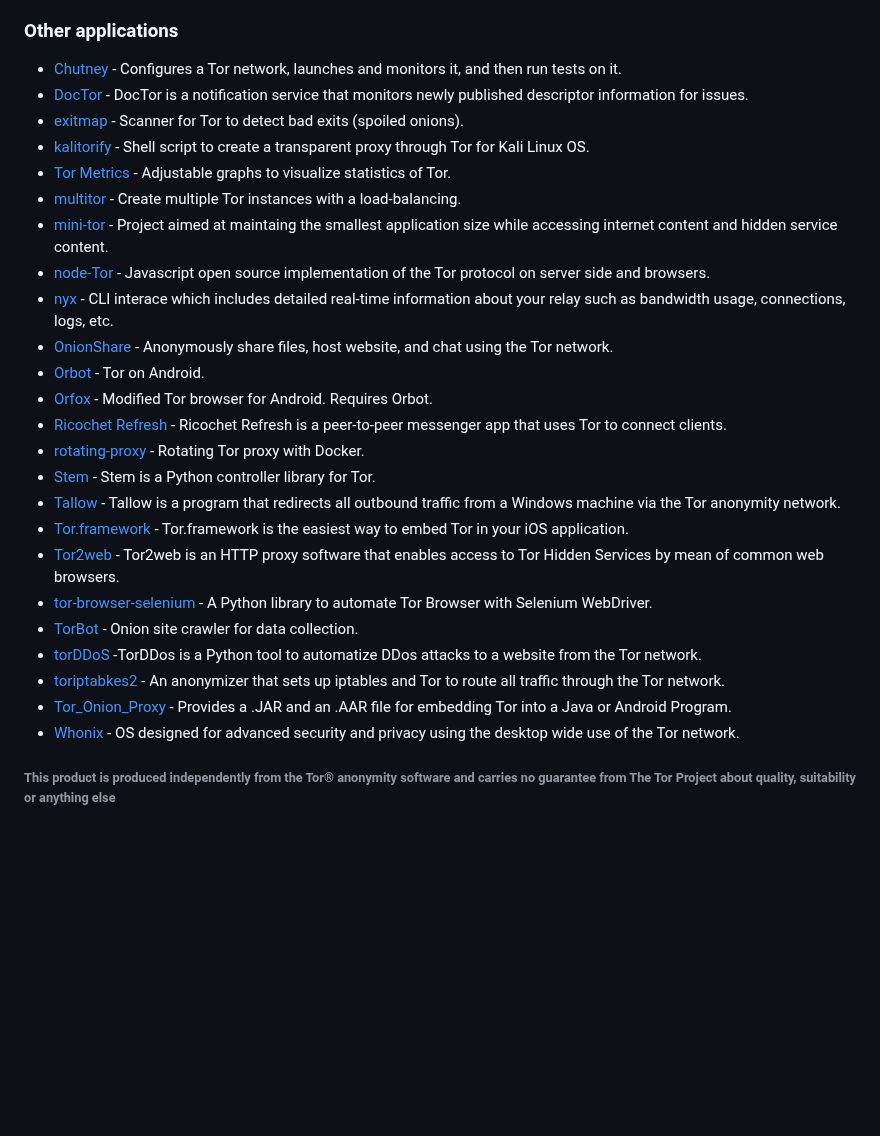
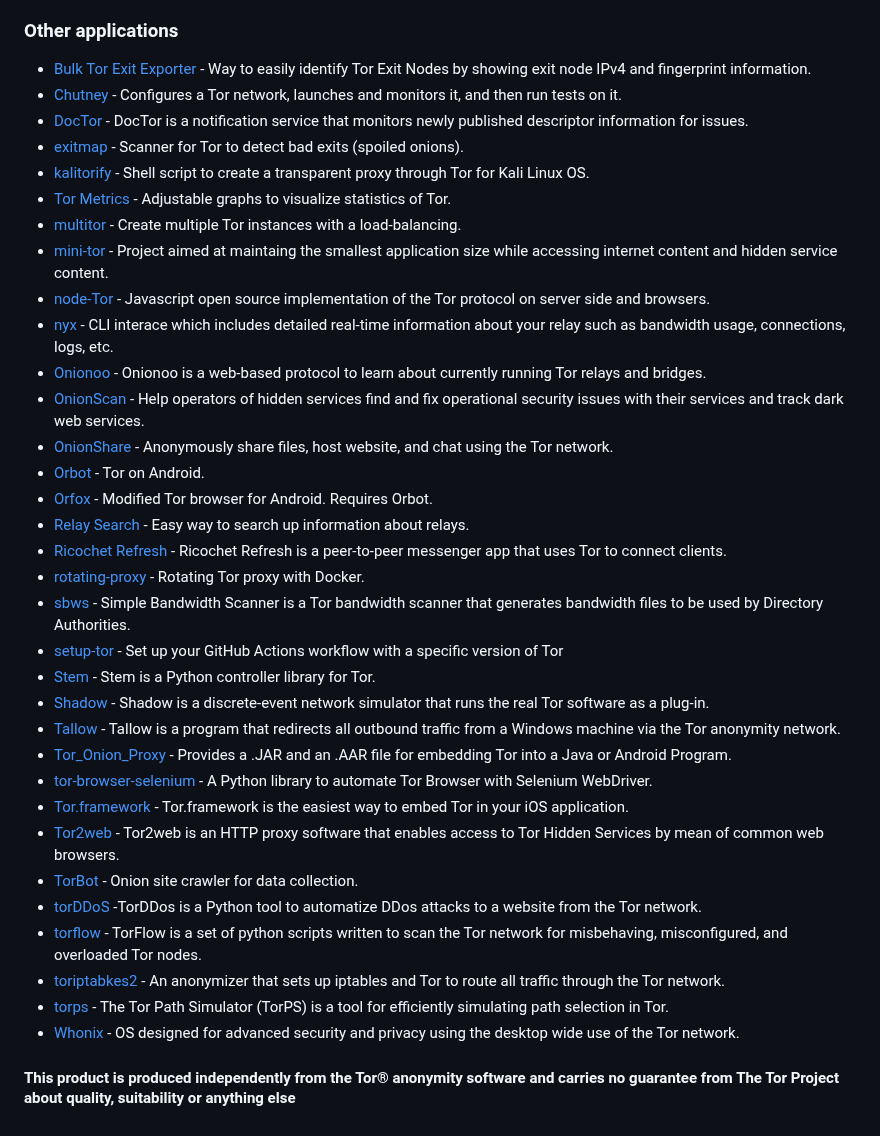
Before and after one commit to Polycarbohydrate/awesome-tor, a Markdown page: README.md, the part around the change. Drawn GitHub-style; blank space fills up the shorter version.

```diff
--- a/README.md
+++ b/README.md
@@ -28,6 +28,7 @@
   - [Installation / Verify source code](https://support.torproject.org/little-t-tor/)
   - [Forum / Support](https://forum.torproject.org/c/support/core-tor/18)
 ### Other applications
+- [Bulk Tor Exit Exporter](https://check.torproject.org/api/bulk) - Way to easily identify Tor Exit Nodes by showing exit node IPv4 and fingerprint information.
 - [Chutney](https://gitlab.torproject.org/tpo/core/chutney/) - Configures a Tor network, launches and monitors it, and then run tests on it.
 - [DocTor](https://gitlab.torproject.org/tpo/network-health/doctor/) - DocTor is a notification service that monitors newly published descriptor information for issues.
 - [exitmap](https://www.cs.kau.se/philwint/spoiled_onions/) - Scanner for Tor to detect bad exits (spoiled onions).
@@ -37,19 +38,27 @@
 - [mini-tor](https://github.com/wbenny/mini-tor) - Project aimed at maintaing the smallest application size while accessing internet content and hidden service content.
 - [node-Tor](https://github.com/Ayms/node-Tor) - Javascript open source implementation of the Tor protocol on server side and browsers.
 - [nyx](https://nyx.torproject.org/) - CLI interace which includes detailed real-time information about your relay such as bandwidth usage, connections, logs, etc.
+- [Onionoo](https://metrics.torproject.org/onionoo.html) - Onionoo is a web-based protocol to learn about currently running Tor relays and bridges.
+- [OnionScan](https://onionscan.org/) - Help operators of hidden services find and fix operational security issues with their services and track dark web services.
 - [OnionShare](https://onionshare.org/) - Anonymously share files, host website, and chat using the Tor network.
 - [Orbot](https://guardianproject.info/apps/org.torproject.android/) - Tor on Android.
 - [Orfox](https://guardianproject.info/apps/info.guardianproject.orfox/) - Modified Tor browser for Android. Requires Orbot.
+- [Relay Search](https://metrics.torproject.org/rs.html) - Easy way to search up information about relays.
 - [Ricochet Refresh](https://www.ricochetrefresh.net/) - Ricochet Refresh is a peer-to-peer messenger app that uses Tor to connect clients.
 - [rotating-proxy](https://github.com/mattes/rotating-proxy) - Rotating Tor proxy with Docker.
+- [sbws](https://gitlab.torproject.org/tpo/network-health/sbws) - Simple Bandwidth Scanner is a Tor bandwidth scanner that generates bandwidth files to be used by Directory Authorities.
+- [setup-tor](https://github.com/tor-actions/setup-tor) - Set up your GitHub Actions workflow with a specific version of Tor
 - [Stem](https://stem.torproject.org/) - Stem is a Python controller library for Tor.
+- [Shadow](https://shadow.github.io/) - Shadow is a discrete-event network simulator that runs the real Tor software as a plug-in.
 - [Tallow](https://github.com/basil00/TorWall) - Tallow is a program that redirects all outbound traffic from a Windows machine via the Tor anonymity network.
+- [Tor_Onion_Proxy](https://github.com/thaliproject/Tor_Onion_Proxy_Library) - Provides a .JAR and an .AAR file for embedding Tor into a Java or Android Program.
+- [tor-browser-selenium](https://github.com/webfp/tor-browser-selenium) - A Python library to automate Tor Browser with Selenium WebDriver.
 - [Tor.framework](https://github.com/iCepa/Tor.framework) - Tor.framework is the easiest way to embed Tor in your iOS application.
 - [Tor2web](https://github.com/tor2web/Tor2web) - Tor2web is an HTTP proxy software that enables access to Tor Hidden Services by mean of common web browsers.
-- [tor-browser-selenium](https://github.com/webfp/tor-browser-selenium) - A Python library to automate Tor Browser with Selenium WebDriver.
 - [TorBot](https://github.com/DedSecInside/TorBot) - Onion site crawler for data collection.
 - [torDDoS](https://github.com/r3nt0n/torDDoS) -TorDDos is a Python tool to automatize DDos attacks to a website from the Tor network.
+- [torflow](https://gitlab.torproject.org/tpo/network-health/torflow/) - TorFlow is a set of python scripts written to scan the Tor network for misbehaving, misconfigured, and overloaded Tor nodes.
 - [toriptabkes2](https://github.com/ruped24/toriptables2) - An anonymizer that sets up iptables and Tor to route all traffic through the Tor network.
-- [Tor_Onion_Proxy](https://github.com/thaliproject/Tor_Onion_Proxy_Library) - Provides a .JAR and an .AAR file for embedding Tor into a Java or Android Program.
+- [torps](https://github.com/torps/torps) - The Tor Path Simulator (TorPS) is a tool for efficiently simulating path selection in Tor.
 - [Whonix](https://www.whonix.org/) - OS designed for advanced security and privacy using the desktop wide use of the Tor network.
-###### This product is produced independently from the Tor® anonymity software and carries no guarantee from The Tor Project about quality, suitability or anything else
+#### This product is produced independently from the Tor® anonymity software and carries no guarantee from The Tor Project about quality, suitability or anything else
```
